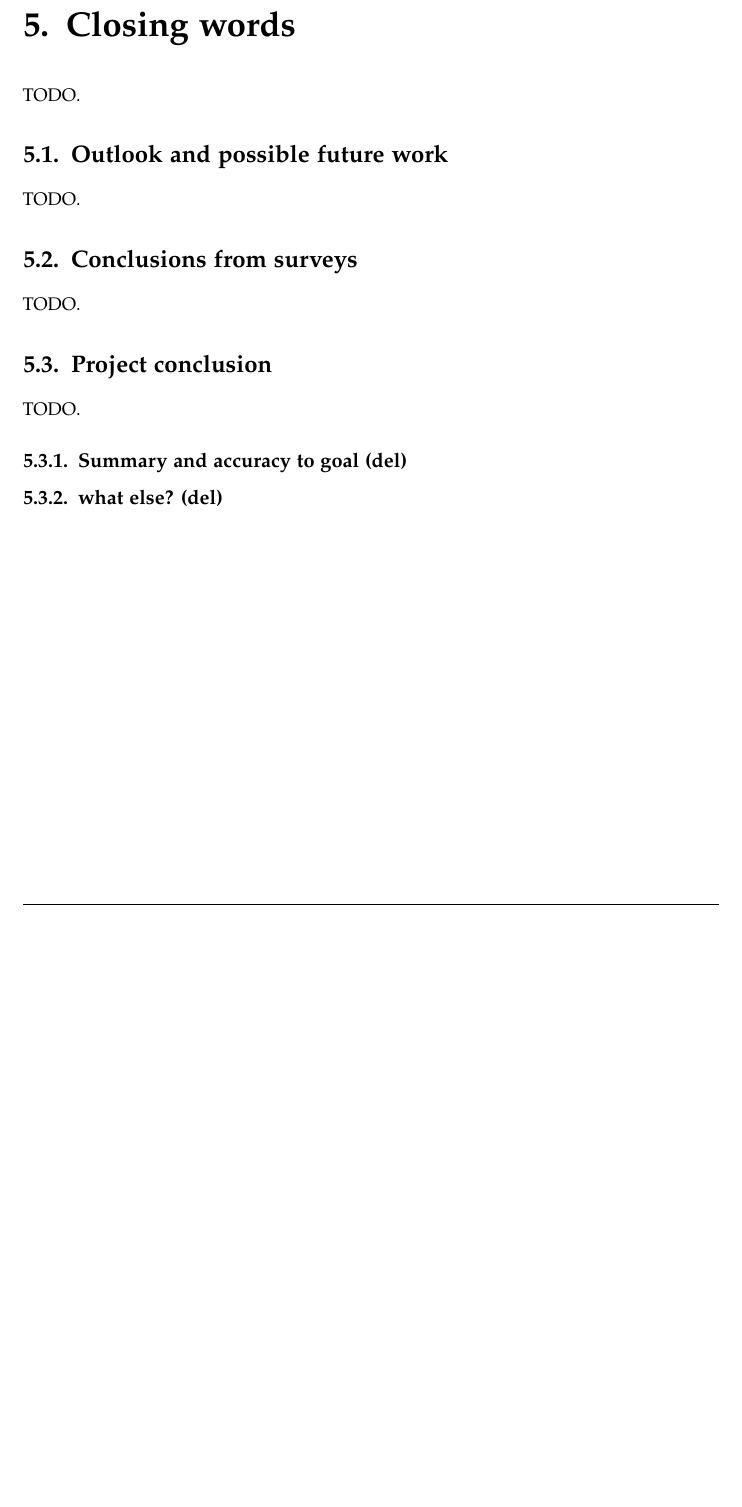
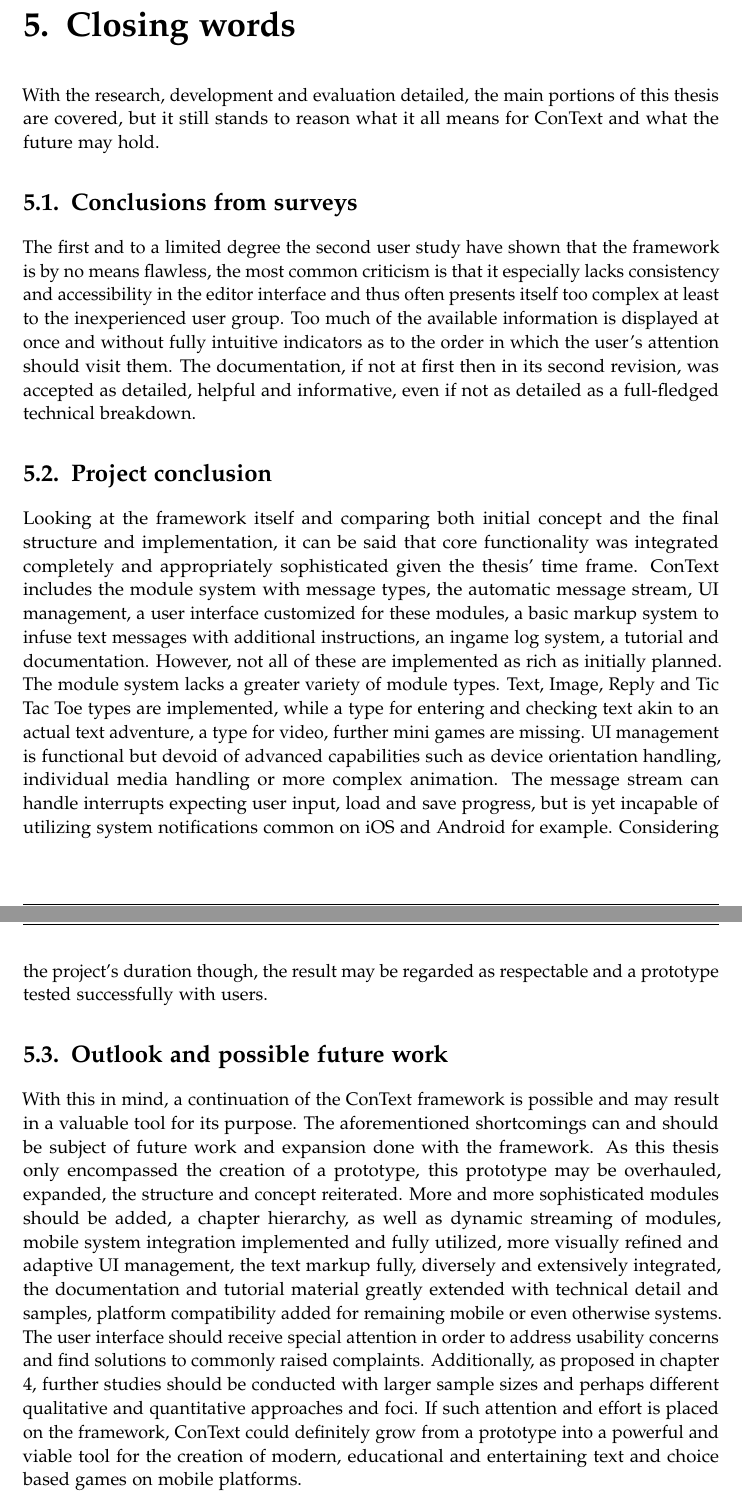
Before and after one commit to HavocInferno/ConText-BA-Thesis, a LaTeX thesis (main.tex, which reads chapters/05_outlook.tex): part of page 33 of 81 before the commit and two parts of pages 33 and 34 of 81 after it, the two joined at a grey line, cut so that both start at the same text, the shorter picture padded with empty space. The pictures show the PDF file main.pdf that the author committed with the source.

Commit message:
text full

```diff
--- a/chapters/05_outlook.tex
+++ b/chapters/05_outlook.tex
@@ -2,12 +2,20 @@
 % Add the above to each chapter to make compiling the PDF easier in some editors.
 
 \chapter{Closing words}\label{chapter:outlook}
-TODO.
+With the research, development and evaluation detailed, the main portions of this thesis are covered, but it still stands to reason what it all means for ConText and what the future may hold.
+\section{Conclusions from surveys}
+The first and to a limited degree the second user study have shown that the framework is by no means flawless, the most common criticism is that it especially lacks consistency and accessibility in the editor interface and thus often presents itself too complex at least to the inexperienced user group. Too much of the available information is displayed at once and without fully intuitive indicators as to the order in which the user's attention should visit them.
+The documentation, if not at first then in its second revision, was accepted as detailed, helpful and informative, even if not as detailed as a full-fledged technical breakdown.
+\section{Project conclusion}
+Looking at the framework itself and comparing both initial concept and the final structure and implementation, it can be said that core functionality was integrated completely and appropriately sophisticated given the thesis' time frame. ConText includes the module system with message types, the automatic message stream, UI management, a user interface customized for these modules, a basic markup system to infuse text messages with additional instructions, an ingame log system, a tutorial and documentation.
+However, not all of these are implemented as rich as initially planned.
+The module system lacks a greater variety of module types. Text, Image, Reply and Tic Tac Toe types are implemented, while a type for entering and checking text akin to an actual text adventure, a type for video, further mini games are missing.
+UI management is functional but devoid of advanced capabilities such as device orientation handling, individual media handling or more complex animation.
+The message stream can handle interrupts expecting user input, load and save progress, but is yet incapable of utilizing system notifications common on iOS and Android for example.
+Considering the project's duration though, the result may be regarded as respectable and a prototype tested successfully with users.
 \section{Outlook and possible future work}
-TODO.
-\section{Conclusions from surveys}
-TODO.
-\section{Project conclusion}
-TODO.
-\subsection{Summary and accuracy to goal (del)}
-\subsection{what else? (del)}
+With this in mind, a continuation of the ConText framework is possible and may result in a valuable tool for its purpose.
+The aforementioned shortcomings can and should be subject of future work and expansion done with the framework. As this thesis only encompassed the creation of a prototype, this prototype may be overhauled, expanded, the structure and concept reiterated. More and more sophisticated modules should be added, a chapter hierarchy, as well as dynamic streaming of modules, mobile system integration implemented and fully utilized, more visually refined and adaptive UI management, the text markup fully, diversely and extensively integrated, the documentation and tutorial material greatly extended with technical detail and samples, platform compatibility added for remaining mobile or even otherwise systems.
+The user interface should receive special attention in order to address usability concerns and find solutions to commonly raised complaints.
+Additionally, as proposed in chapter 4, further studies should be conducted with larger sample sizes and perhaps different qualitative and quantitative approaches and foci.
+If such attention and effort is placed on the framework, ConText could definitely grow from a prototype into a powerful and viable tool for the creation of modern, educational and entertaining text and choice based games on mobile platforms.
```
Also changed, not shown: chapters/03_development.tex (+2 -2 lines), chapters/06_appendix.tex (+0 -3 lines), pages/acknowledgements.tex (+1 -1 lines), pages/cover.tex (+4 -4 lines), pages/title.tex (+4 -4 lines), logos/TUM_Logo_blau_rgb_p.png (added), logos/faculty.png (added), logos/tum.png (added), main.pdf, 8 other files.
